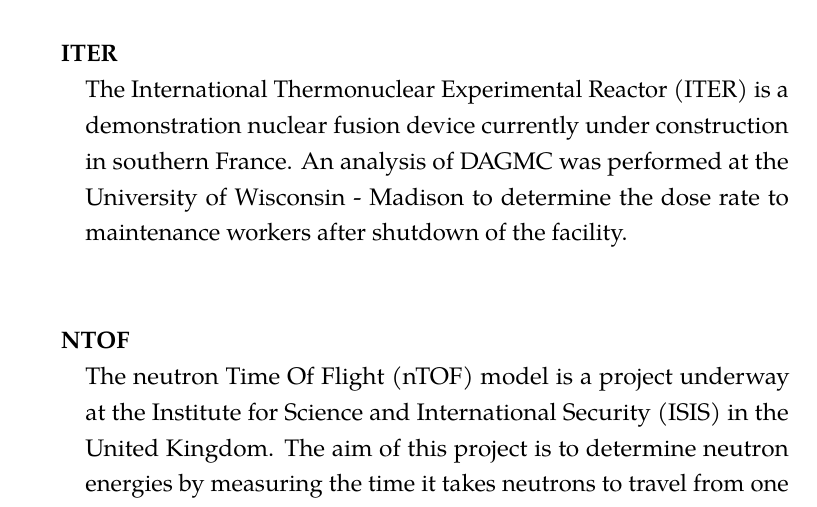
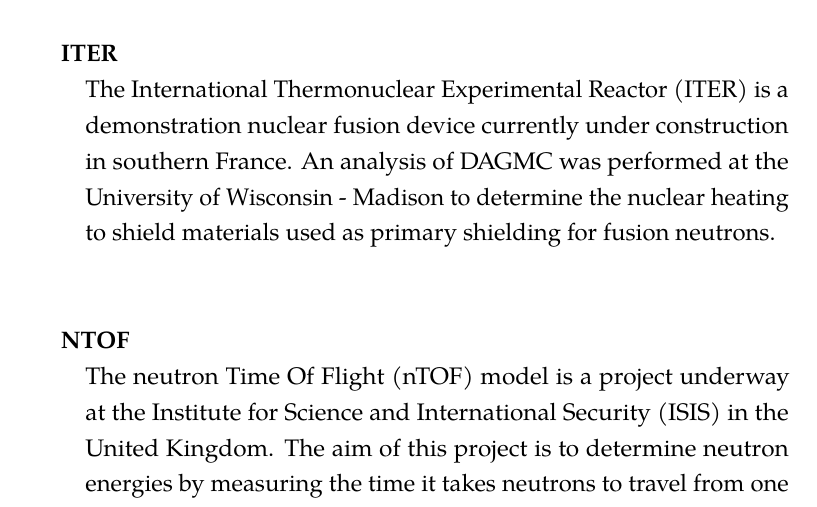
Before and after one commit to pshriwise/dissertation, a LaTeX thesis (document/dissertation.tex, which reads document/chapters/03-sdf_preconditioner.tex): part of page 89 of 181, cut so that both start at the same text. Compiled offline with pdfLaTeX.

Commit message:
Updating description of the ITER model.

```diff
--- a/document/chapters/03-sdf_preconditioner.tex
+++ b/document/chapters/03-sdf_preconditioner.tex
@@ -1030,12 +1030,11 @@
 collision density increases, the proportion of the runtime spent querying the
 geometry is small relative to the time spent calling physics subroutines.
 
-\sdfModel{ITER}{
-  The International Thermonuclear Experimental Reactor (ITER) is a demonstration
-  nuclear fusion device currently under construction in southern France. An
-  analysis of DAGMC was performed at the University of Wisconsin - Madison to
-  determine the dose rate to maintenance workers after shutdown of the
-  facility.
+\sdfModel{ITER}{ The International Thermonuclear Experimental Reactor (ITER) is
+  a demonstration nuclear fusion device currently under construction in southern
+  France. An analysis of DAGMC was performed at the University of Wisconsin -
+  Madison to determine the nuclear heating to shield materials used as primary
+  shielding for fusion neutrons.
 }
 
 %% \sdfModel{FNG} {
```
